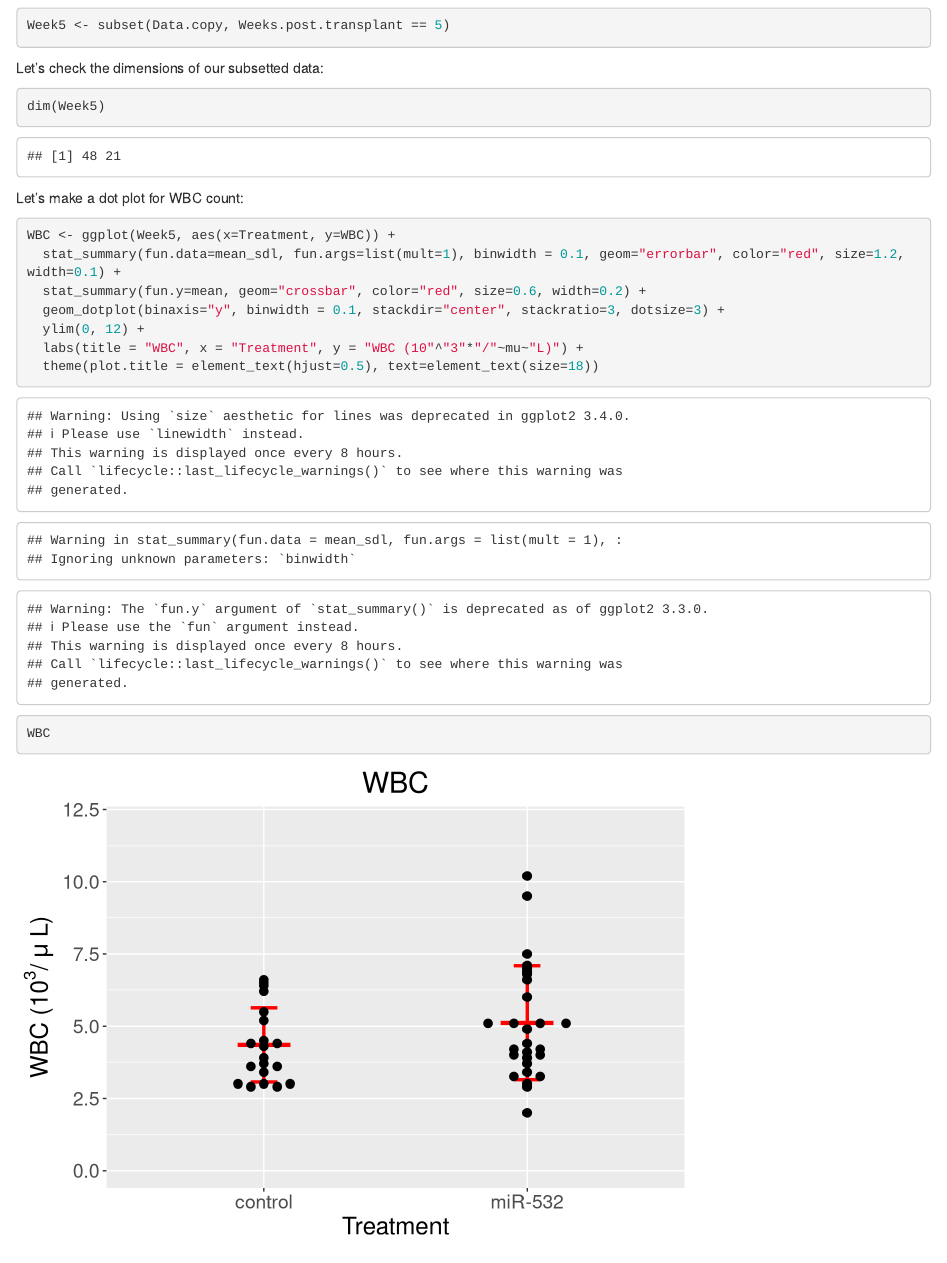
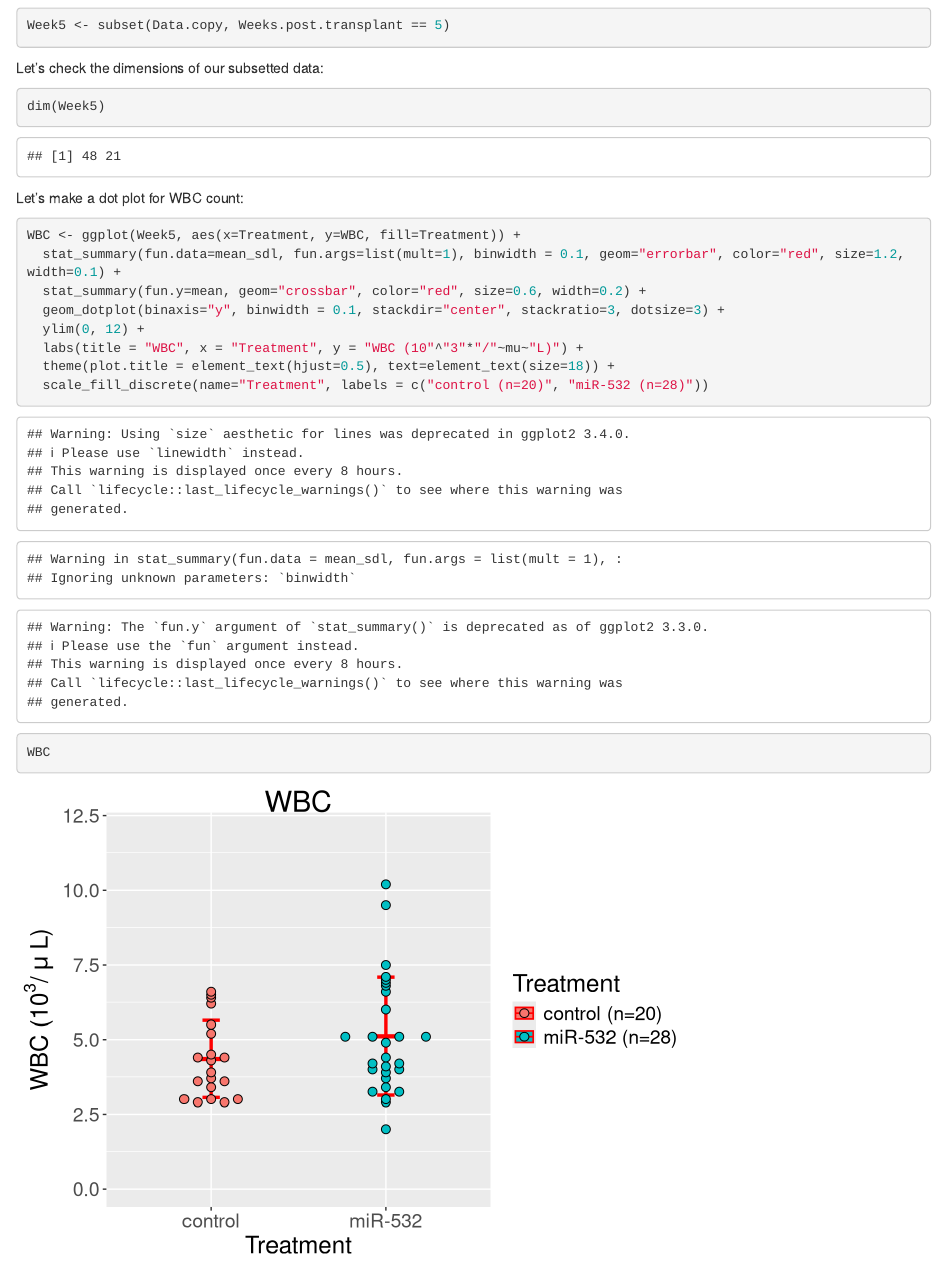
Before and after one commit to lacpatrick/miR532_BMT, an R Markdown document (miR532_BMT_peripheralblood.Rmd): the page in a window 1100 px wide, from 1100 px down. Rendered offline with R 4.5, knitr and Pandoc, with nearby package versions.

Commit message:
Changed dot colors by treatment and added legend with sample numbers

````diff
--- a/miR532_BMT_peripheralblood.Rmd
+++ b/miR532_BMT_peripheralblood.Rmd
@@ -53,13 +53,14 @@ dim(Week5)
 
 Let's make a dot plot for WBC count:
 ``` {r WBC}
-WBC <- ggplot(Week5, aes(x=Treatment, y=WBC)) +
+WBC <- ggplot(Week5, aes(x=Treatment, y=WBC, fill=Treatment)) +
   stat_summary(fun.data=mean_sdl, fun.args=list(mult=1), binwidth = 0.1, geom="errorbar", color="red", size=1.2, width=0.1) +
   stat_summary(fun.y=mean, geom="crossbar", color="red", size=0.6, width=0.2) +
   geom_dotplot(binaxis="y", binwidth = 0.1, stackdir="center", stackratio=3, dotsize=3) +
   ylim(0, 12) +
   labs(title = "WBC", x = "Treatment", y = "WBC (10"^"3"*"/"~mu~"L)") +
-  theme(plot.title = element_text(hjust=0.5), text=element_text(size=18))
+  theme(plot.title = element_text(hjust=0.5), text=element_text(size=18)) +
+  scale_fill_discrete(name="Treatment", labels = c("control (n=20)", "miR-532 (n=28)"))
 
 WBC
 ```
````
